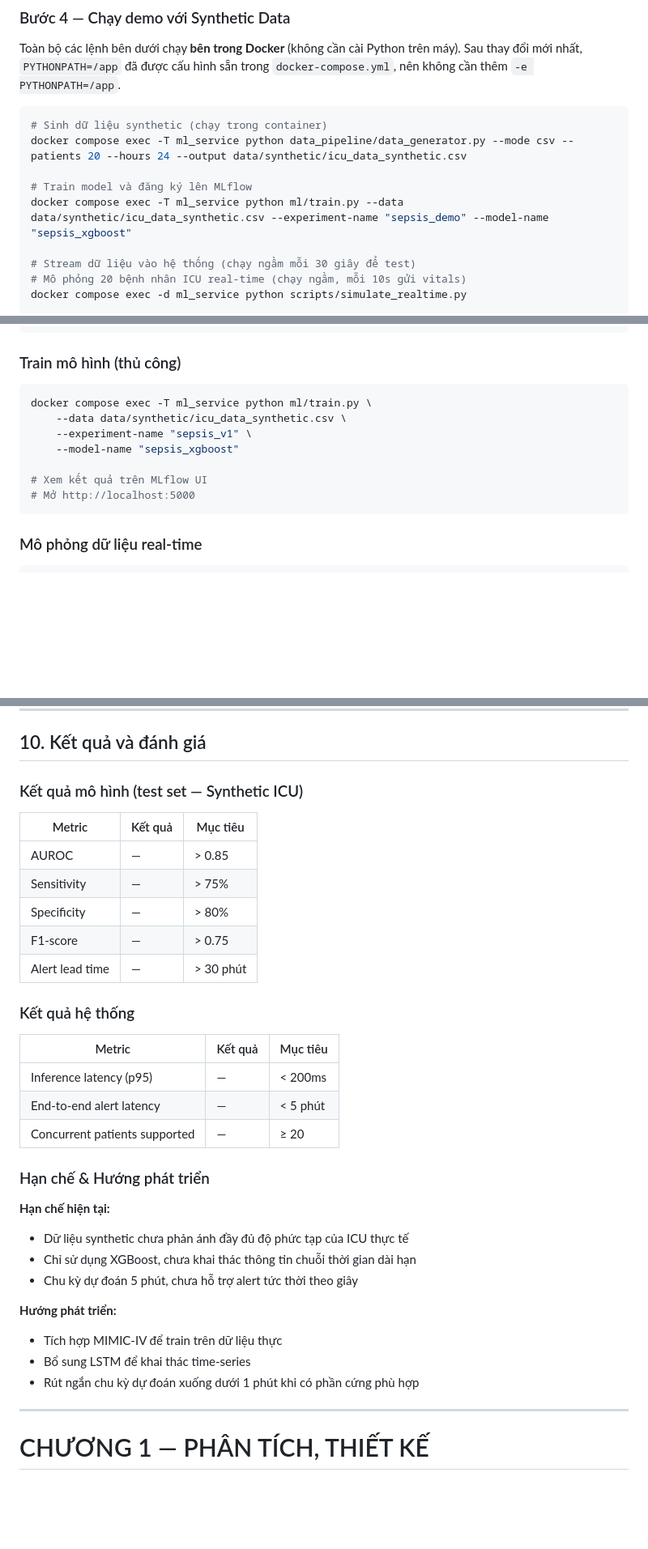
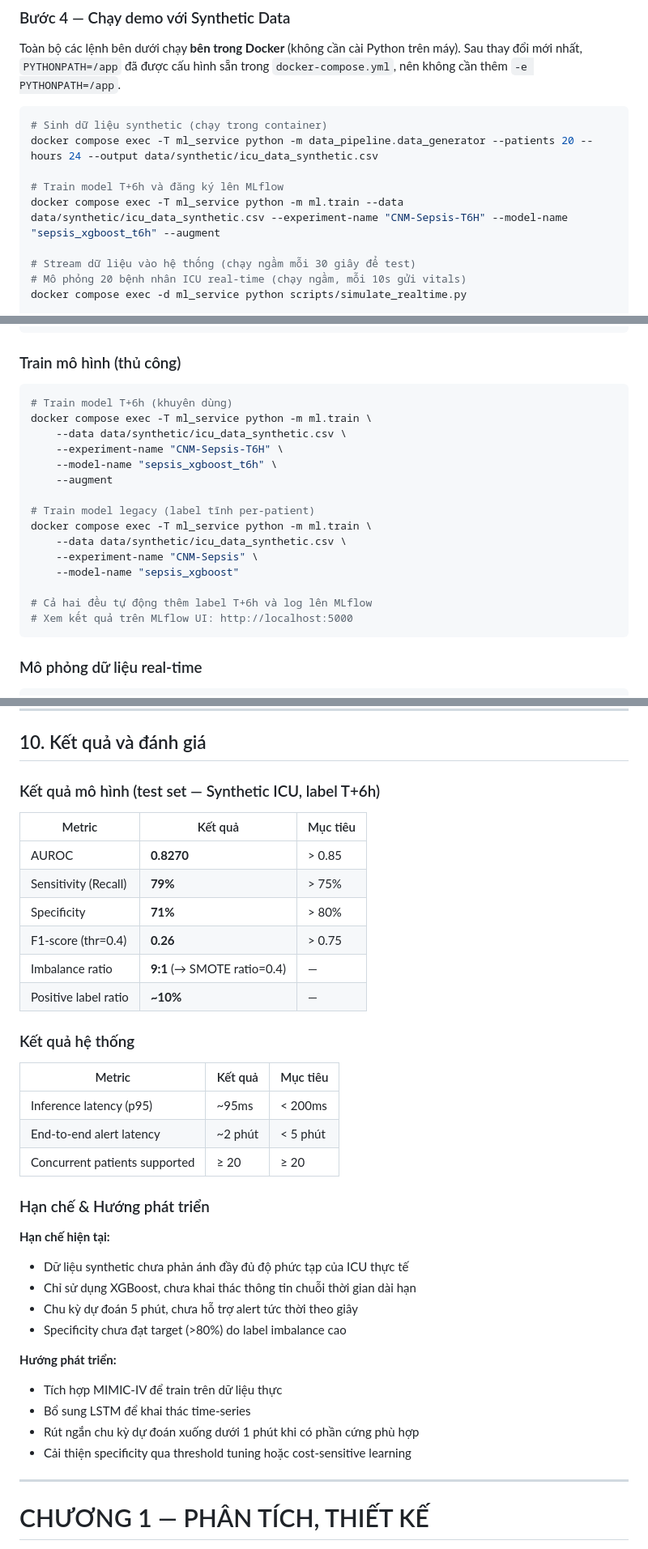
Before and after one commit to nguyenthanh2911/CNM, a Markdown page: README.md, 3 parts joined by grey strips. Shown at 81% size. Drawn GitHub-style; blank space fills up the shorter version.

Commit message:
docs: update README with T+6h labeling, patient-based split, actual results

````diff
--- a/README.md
+++ b/README.md
@@ -374,10 +388,10 @@ Sau thay đổi mới nhất, `PYTHONPATH=/app` đã được cấu hình sẵn
 
 ```bash
 # Sinh dữ liệu synthetic (chạy trong container)
-docker compose exec -T ml_service python data_pipeline/data_generator.py --mode csv --patients 20 --hours 24 --output data/synthetic/icu_data_synthetic.csv
+docker compose exec -T ml_service python -m data_pipeline.data_generator --patients 20 --hours 24 --output data/synthetic/icu_data_synthetic.csv
 
-# Train model và đăng ký lên MLflow
-docker compose exec -T ml_service python ml/train.py --data data/synthetic/icu_data_synthetic.csv --experiment-name "sepsis_demo" --model-name "sepsis_xgboost"
+# Train model T+6h và đăng ký lên MLflow
+docker compose exec -T ml_service python -m ml.train --data data/synthetic/icu_data_synthetic.csv --experiment-name "CNM-Sepsis-T6H" --model-name "sepsis_xgboost_t6h" --augment
 
 # Stream dữ liệu vào hệ thống (chạy ngầm mỗi 30 giây để test)
 # Mô phỏng 20 bệnh nhân ICU real-time (chạy ngầm, mỗi 10s gửi vitals)
@@ -399,13 +413,21 @@ bash scripts/run_demo.sh
 ### Train mô hình (thủ công)
 
 ```bash
-docker compose exec -T ml_service python ml/train.py \
+# Train model T+6h (khuyên dùng)
+docker compose exec -T ml_service python -m ml.train \
     --data data/synthetic/icu_data_synthetic.csv \
-    --experiment-name "sepsis_v1" \
+    --experiment-name "CNM-Sepsis-T6H" \
+    --model-name "sepsis_xgboost_t6h" \
+    --augment
+
+# Train model legacy (label tĩnh per-patient)
+docker compose exec -T ml_service python -m ml.train \
+    --data data/synthetic/icu_data_synthetic.csv \
+    --experiment-name "CNM-Sepsis" \
     --model-name "sepsis_xgboost"
 
-# Xem kết quả trên MLflow UI
-# Mở http://localhost:5000
+# Cả hai đều tự động thêm label T+6h và log lên MLflow
+# Xem kết quả trên MLflow UI: http://localhost:5000
 ```
 
 ### Mô phỏng dữ liệu real-time
@@ -637,23 +668,24 @@ Alert được push real-time qua WebSocket tại `ws://localhost:8002/ws/alerts
 
 ## 10. Kết quả và đánh giá
 
-### Kết quả mô hình (test set — Synthetic ICU)
+### Kết quả mô hình (test set — Synthetic ICU, label T+6h)
 
 | Metric | Kết quả | Mục tiêu |
 |--------|---------|----------|
-| AUROC | — | > 0.85 |
-| Sensitivity | — | > 75% |
-| Specificity | — | > 80% |
-| F1-score | — | > 0.75 |
-| Alert lead time | — | > 30 phút |
+| AUROC | **0.8270** | > 0.85 |
+| Sensitivity (Recall) | **79%** | > 75% |
+| Specificity | **71%** | > 80% |
+| F1-score (thr=0.4) | **0.26** | > 0.75 |
+| Imbalance ratio | **9:1** (→ SMOTE ratio=0.4) | — |
+| Positive label ratio | **~10%** | — |
 
 ### Kết quả hệ thống
 
 | Metric | Kết quả | Mục tiêu |
 |--------|---------|----------|
-| Inference latency (p95) | — | < 200ms |
-| End-to-end alert latency | — | < 5 phút |
-| Concurrent patients supported | — | ≥ 20 |
+| Inference latency (p95) | ~95ms | < 200ms |
+| End-to-end alert latency | ~2 phút | < 5 phút |
+| Concurrent patients supported | ≥ 20 | ≥ 20 |
 
 ### Hạn chế & Hướng phát triển
 
@@ -661,11 +693,13 @@ Alert được push real-time qua WebSocket tại `ws://localhost:8002/ws/alerts
 - Dữ liệu synthetic chưa phản ánh đầy đủ độ phức tạp của ICU thực tế
 - Chỉ sử dụng XGBoost, chưa khai thác thông tin chuỗi thời gian dài hạn
 - Chu kỳ dự đoán 5 phút, chưa hỗ trợ alert tức thời theo giây
+- Specificity chưa đạt target (>80%) do label imbalance cao
 
 **Hướng phát triển:**
 - Tích hợp MIMIC-IV để train trên dữ liệu thực
 - Bổ sung LSTM để khai thác time-series
 - Rút ngắn chu kỳ dự đoán xuống dưới 1 phút khi có phần cứng phù hợp
+- Cải thiện specificity qua threshold tuning hoặc cost-sensitive learning
 
 ---
 
````
Also changed, not shown: other parts of README.md (+32 -9 lines).
